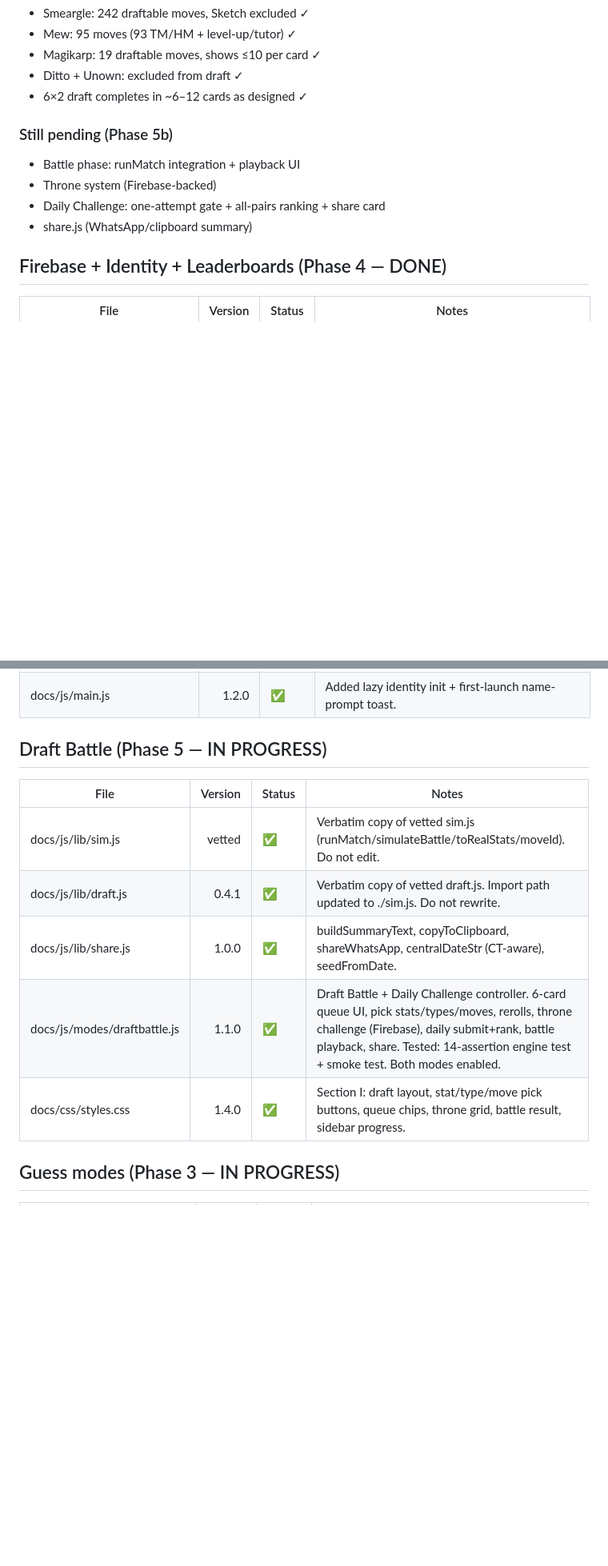
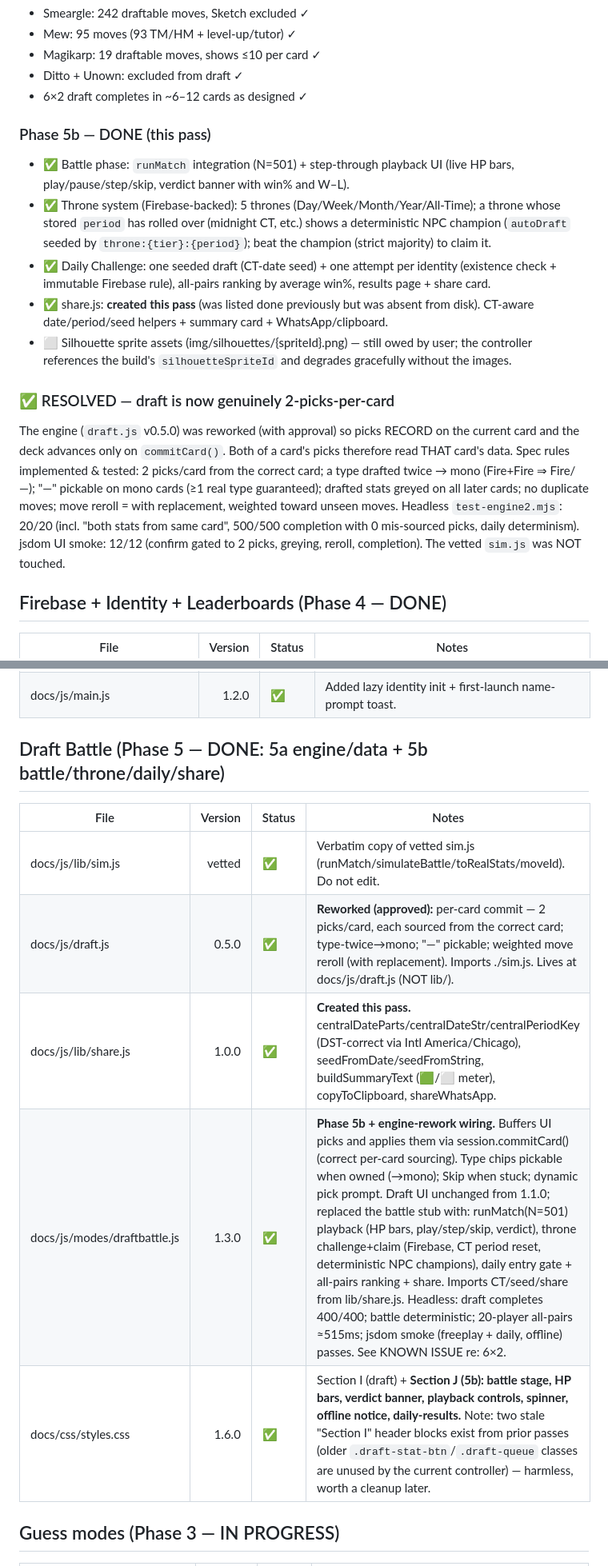
Before and after one commit to 142llamas/PKGuess, a Markdown page: MANIFEST.md, 2 parts joined by grey strips. Shown at 80% size. Drawn GitHub-style; blank space fills up the shorter version.

```diff
--- a/MANIFEST.md
+++ b/MANIFEST.md
@@ -71,11 +71,33 @@ table is the index. Status: ✅ done & tested · 🟡 in progress · ⬜ not sta
 - Ditto + Unown: excluded from draft ✓
 - 6×2 draft completes in ~6–12 cards as designed ✓
 
-### Still pending (Phase 5b)
-- Battle phase: runMatch integration + playback UI
-- Throne system (Firebase-backed)
-- Daily Challenge: one-attempt gate + all-pairs ranking + share card
-- share.js (WhatsApp/clipboard summary)
+### Phase 5b — DONE (this pass)
+- ✅ Battle phase: `runMatch` integration (N=501) + step-through playback UI
+  (live HP bars, play/pause/step/skip, verdict banner with win% and W–L).
+- ✅ Throne system (Firebase-backed): 5 thrones (Day/Week/Month/Year/All-Time);
+  a throne whose stored `period` has rolled over (midnight CT, etc.) shows a
+  deterministic NPC champion (`autoDraft` seeded by `throne:{tier}:{period}`);
+  beat the champion (strict majority) to claim it.
+- ✅ Daily Challenge: one seeded draft (CT-date seed) + one attempt per identity
+  (existence check + immutable Firebase rule), all-pairs ranking by average
+  win%, results page + share card.
+- ✅ share.js: **created this pass** (was listed done previously but was absent
+  from disk). CT-aware date/period/seed helpers + summary card + WhatsApp/clipboard.
+- ⬜ Silhouette sprite assets (img/silhouettes/{spriteId}.png) — still owed by
+  user; the controller references the build's `silhouetteSpriteId` and degrades
+  gracefully without the images.
+
+### ✅ RESOLVED — draft is now genuinely 2-picks-per-card
+The engine (`draft.js` v0.5.0) was reworked (with approval) so picks RECORD on
+the current card and the deck advances only on `commitCard()`. Both of a card's
+picks therefore read THAT card's data. Spec rules implemented & tested:
+2 picks/card from the correct card; a type drafted twice → mono (Fire+Fire ⇒
+Fire/—); "—" pickable on mono cards (≥1 real type guaranteed); drafted stats
+greyed on all later cards; no duplicate moves; move reroll = with replacement,
+weighted toward unseen moves. Headless `test-engine2.mjs`: 20/20 (incl. "both
+stats from same card", 500/500 completion with 0 mis-sourced picks, daily
+determinism). jsdom UI smoke: 12/12 (confirm gated to 2 picks, greying, reroll,
+completion). The vetted `sim.js` was NOT touched.
 
 ## Firebase + Identity + Leaderboards (Phase 4 — DONE)
 | File | Version | Status | Notes |
@@ -87,14 +109,14 @@ table is the index. Status: ✅ done & tested · 🟡 in progress · ⬜ not sta
 | database.rules.json | 1.0.0 | ✅ | Firebase Realtime DB security rules. players/nameclaims/leaderboard/rooms/draft all validated. Daily entries immutable once written. Throne writes validated. |
 | docs/js/main.js | 1.2.0 | ✅ | Added lazy identity init + first-launch name-prompt toast. |
 
-## Draft Battle (Phase 5 — IN PROGRESS)
+## Draft Battle (Phase 5 — DONE: 5a engine/data + 5b battle/throne/daily/share)
 | File | Version | Status | Notes |
 |------|--------:|--------|-------|
 | docs/js/lib/sim.js | vetted | ✅ | Verbatim copy of vetted sim.js (runMatch/simulateBattle/toRealStats/moveId). Do not edit. |
-| docs/js/lib/draft.js | 0.4.1 | ✅ | Verbatim copy of vetted draft.js. Import path updated to ./sim.js. Do not rewrite. |
-| docs/js/lib/share.js | 1.0.0 | ✅ | buildSummaryText, copyToClipboard, shareWhatsApp, centralDateStr (CT-aware), seedFromDate. |
-| docs/js/modes/draftbattle.js | 1.1.0 | ✅ | Draft Battle + Daily Challenge controller. 6-card queue UI, pick stats/types/moves, rerolls, throne challenge (Firebase), daily submit+rank, battle playback, share. Tested: 14-assertion engine test + smoke test. Both modes enabled. |
-| docs/css/styles.css | 1.4.0 | ✅ | Section I: draft layout, stat/type/move pick buttons, queue chips, throne grid, battle result, sidebar progress. |
+| docs/js/draft.js | 0.5.0 | ✅ | **Reworked (approved):** per-card commit — 2 picks/card, each sourced from the correct card; type-twice→mono; "—" pickable; weighted move reroll (with replacement). Imports ./sim.js. Lives at docs/js/draft.js (NOT lib/). |
+| docs/js/lib/share.js | 1.0.0 | ✅ | **Created this pass.** centralDateParts/centralDateStr/centralPeriodKey (DST-correct via Intl America/Chicago), seedFromDate/seedFromString, buildSummaryText (🟩/⬜ meter), copyToClipboard, shareWhatsApp. |
+| docs/js/modes/draftbattle.js | 1.3.0 | ✅ | **Phase 5b + engine-rework wiring.** Buffers UI picks and applies them via session.commitCard() (correct per-card sourcing). Type chips pickable when owned (→mono); Skip when stuck; dynamic pick prompt. Draft UI unchanged from 1.1.0; replaced the battle stub with: runMatch(N=501) playback (HP bars, play/step/skip, verdict), throne challenge+claim (Firebase, CT period reset, deterministic NPC champions), daily entry gate + all-pairs ranking + share. Imports CT/seed/share from lib/share.js. Headless: draft completes 400/400; battle deterministic; 20-player all-pairs ≈515ms; jsdom smoke (freeplay + daily, offline) passes. See KNOWN ISSUE re: 6×2. |
+| docs/css/styles.css | 1.6.0 | ✅ | Section I (draft) + **Section J (5b): battle stage, HP bars, verdict banner, playback controls, spinner, offline notice, daily-results.** Note: two stale "Section I" header blocks exist from prior passes (older `.draft-stat-btn`/`.draft-queue` classes are unused by the current controller) — harmless, worth a cleanup later. |
 
 ## Guess modes (Phase 3 — IN PROGRESS)
 | File | Version | Status | Notes |
```
Also changed, not shown: other parts of MANIFEST.md (+25 -10 lines), README.md (added, +171 -0 lines), TESTING_CHECKLIST.md (added, +154 -0 lines).
